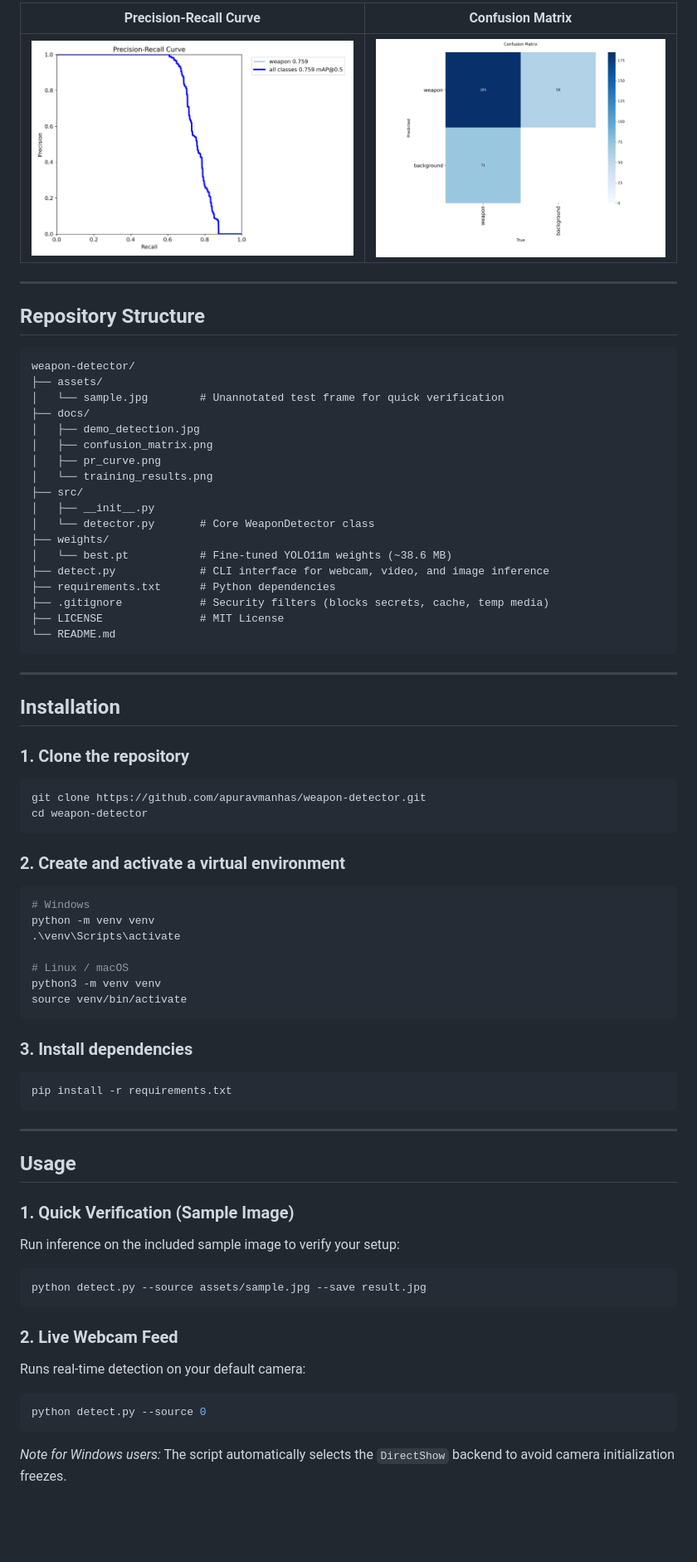
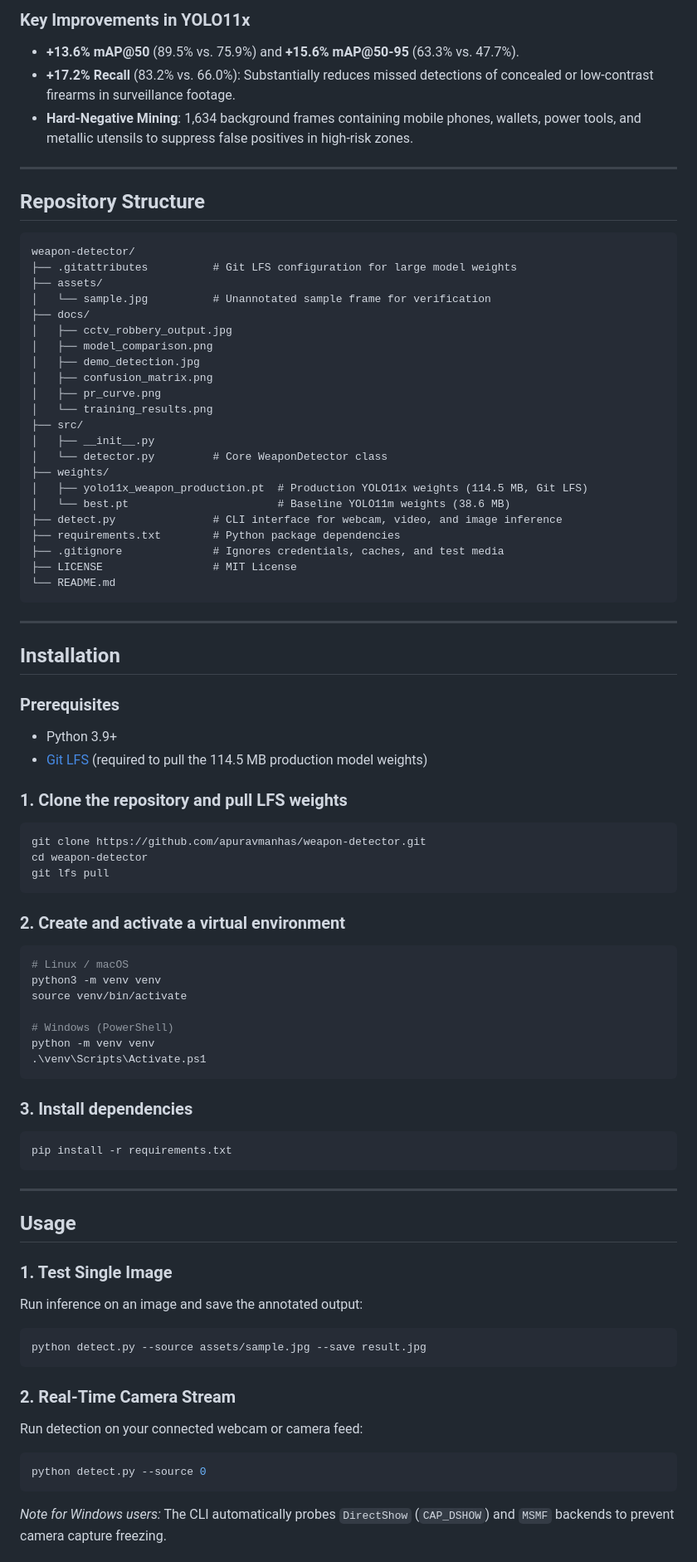
Before and after one commit to apuravmanhas/weapon-detector, a Markdown page: README.md, the part around one of its changes. Shown at 83% size. GitHub-like rendering; blank space fills up the shorter version.

Commit message:
feat: integrate production YOLO11x weapon model with Git LFS and benchmark docs

````diff
--- a/README.md
+++ b/README.md
@@ -35,7 +31,8 @@ Evaluated on held-out validation data across 60 training epochs:
 
-| Precision-Recall Curve | Confusion Matrix |
-| :---: | :---: |
-| ![PR Curve](docs/pr_curve.png) | ![Confusion Matrix](docs/confusion_matrix.png) |
+### Key Improvements in YOLO11x
+- **+13.6% mAP@50** (89.5% vs. 75.9%) and **+15.6% mAP@50-95** (63.3% vs. 47.7%).
+- **+17.2% Recall** (83.2% vs. 66.0%): Substantially reduces missed detections of concealed or low-contrast firearms in surveillance footage.
+- **Hard-Negative Mining**: 1,634 background frames containing mobile phones, wallets, power tools, and metallic utensils to suppress false positives in high-risk zones.
 
 ---
 
@@ -43,22 +40,26 @@ Evaluated on held-out validation data across 60 training epochs:
 
 ```text
 weapon-detector/
+├── .gitattributes          # Git LFS configuration for large model weights
 ├── assets/
-│   └── sample.jpg        # Unannotated test frame for quick verification
+│   └── sample.jpg          # Unannotated sample frame for verification
 ├── docs/
+│   ├── cctv_robbery_output.jpg
+│   ├── model_comparison.png
 │   ├── demo_detection.jpg
 │   ├── confusion_matrix.png
 │   ├── pr_curve.png
 │   └── training_results.png
 ├── src/
 │   ├── __init__.py
-│   └── detector.py       # Core WeaponDetector class
+│   └── detector.py         # Core WeaponDetector class
 ├── weights/
-│   └── best.pt           # Fine-tuned YOLO11m weights (~38.6 MB)
-├── detect.py             # CLI interface for webcam, video, and image inference
-├── requirements.txt      # Python dependencies
-├── .gitignore            # Security filters (blocks secrets, cache, temp media)
-├── LICENSE               # MIT License
+│   ├── yolo11x_weapon_production.pt  # Production YOLO11x weights (114.5 MB, Git LFS)
+│   └── best.pt                       # Baseline YOLO11m weights (38.6 MB)
+├── detect.py               # CLI interface for webcam, video, and image inference
+├── requirements.txt        # Python package dependencies
+├── .gitignore              # Ignores credentials, caches, and test media
+├── LICENSE                 # MIT License
 └── README.md
 ```
 
@@ -66,21 +67,26 @@ weapon-detector/
 
 ## Installation
 
-### 1. Clone the repository
+### Prerequisites
+- Python 3.9+
+- [Git LFS](https://git-lfs.com/) (required to pull the 114.5 MB production model weights)
+
+### 1. Clone the repository and pull LFS weights
 ```bash
 git clone https://github.com/apuravmanhas/weapon-detector.git
 cd weapon-detector
+git lfs pull
 ```
 
 ### 2. Create and activate a virtual environment
 ```bash
-# Windows
-python -m venv venv
-.\venv\Scripts\activate
-
 # Linux / macOS
 python3 -m venv venv
 source venv/bin/activate
+
+# Windows (PowerShell)
+python -m venv venv
+.\venv\Scripts\Activate.ps1
 ```
 
 ### 3. Install dependencies
@@ -92,16 +98,16 @@ pip install -r requirements.txt
 
 ## Usage
 
-### 1. Quick Verification (Sample Image)
-Run inference on the included sample image to verify your setup:
+### 1. Test Single Image
+Run inference on an image and save the annotated output:
 ```bash
 python detect.py --source assets/sample.jpg --save result.jpg
 ```
 
-### 2. Live Webcam Feed
-Runs real-time detection on your default camera:
+### 2. Real-Time Camera Stream
+Run detection on your connected webcam or camera feed:
 ```bash
 python detect.py --source 0
 ```
-*Note for Windows users:* The script automatically selects the `DirectShow` backend to avoid camera initialization freezes.
+*Note for Windows users:* The CLI automatically probes `DirectShow` (`CAP_DSHOW`) and `MSMF` backends to prevent camera capture freezing.
 
````
Also changed, not shown: other parts of README.md (+40 -32 lines), docs/cctv_robbery_output.jpg (added), docs/model_comparison.png (added), 4 other files.
